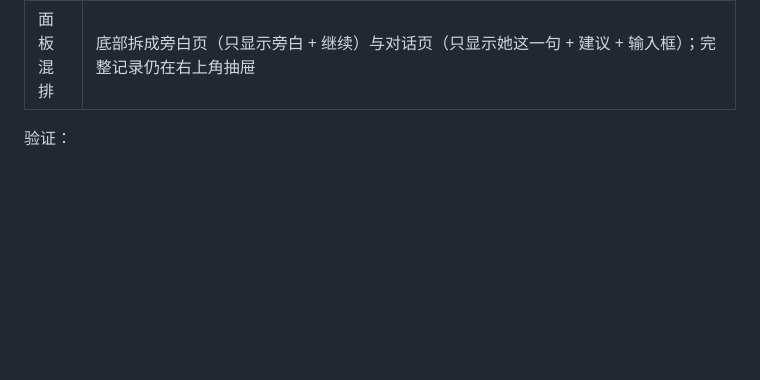
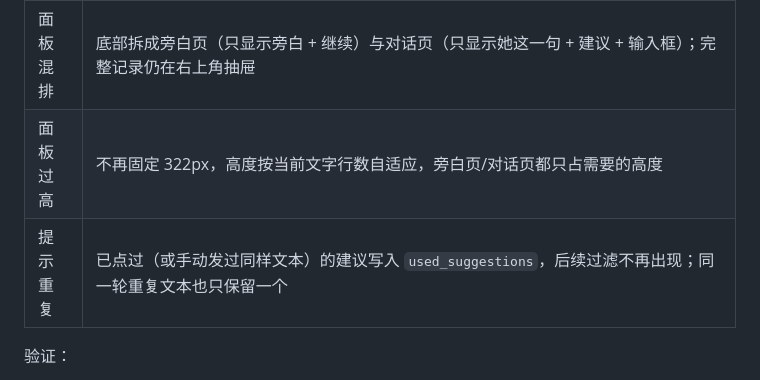
Before and after one commit to qlh0/AfterTheBell, a Markdown page: docs/V0.3_ACCEPTANCE.md, the part around the change. GitHub-like rendering; blank space fills up the shorter version.

Commit message:
UI: auto-height bottom panel (fit current text); hide already-used reply suggestions

```diff
--- a/docs/V0.3_ACCEPTANCE.md
+++ b/docs/V0.3_ACCEPTANCE.md
@@ -153,6 +153,8 @@ $ .venv\Scripts\python.exe -m pytest -q
 | 事件连播 | 事件刚结束的一轮不排新事件（`last_storylet_resolved_turn`），留一轮呼吸 |
 | 节奏偏短 | 默认预算 12 → 14；结局资格要求 `turn_index >= 13`；硬收束按回合数封顶（17），不会无限拖 |
 | 面板混排 | 底部拆成旁白页（只显示旁白 + 继续）与对话页（只显示她这一句 + 建议 + 输入框）；完整记录仍在右上角抽屉 |
+| 面板过高 | 不再固定 322px，高度按当前文字行数自适应，旁白页/对话页都只占需要的高度 |
+| 提示重复 | 已点过（或手动发过同样文本）的建议写入 `used_suggestions`，后续过滤不再出现；同一轮重复文本也只保留一个 |
 
 验证：
 
```
Also changed, not shown: README.md (+4 -2 lines), docs/ui_chat.jpg, docs/ui_chat_narration.jpg, 3 other files.
